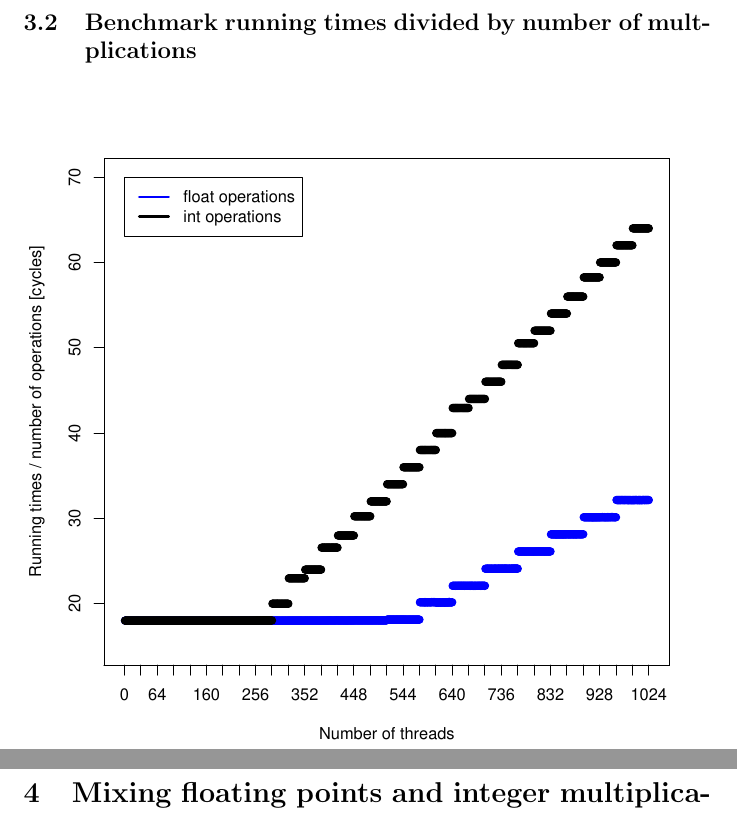
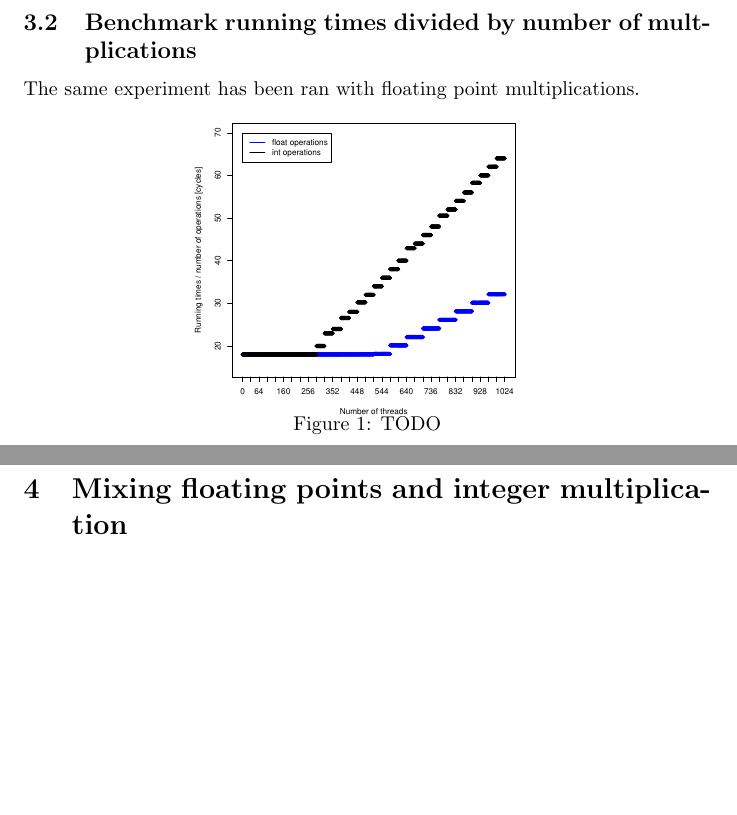
Before and after one commit to tOverney/project_report, a LaTeX document (microbenchmarking.tex): two parts of pages 3 and 4 of 7, joined at a grey line, cut so that both start at the same text, the shorter picture padded with empty space. Compiled offline with pdfLaTeX.

Commit message:
Started 3.2 section

```diff
--- a/microbenchmarking.tex
+++ b/microbenchmarking.tex
@@ -29,7 +29,14 @@
 	\pagebreak
 
 	\subsection{Benchmark running times divided by number of multplications}
-	\includegraphics[width=\linewidth]{"graphics/latency_estimate"}
+	The same experiment has been ran with floating point multiplications.
+	\begin{figure}[h]
+		\centering
+		\vspace{-20pt}
+    			\includegraphics[width=.5\linewidth]{"graphics/latency_estimate"}
+		\vspace{-20pt}
+		\caption{TODO}
+	\end{figure}
 	\pagebreak
 
 \section{Mixing floating points and integer multiplication}
```
Also changed, not shown: microbenchmarking.pdf, 2 other files.
